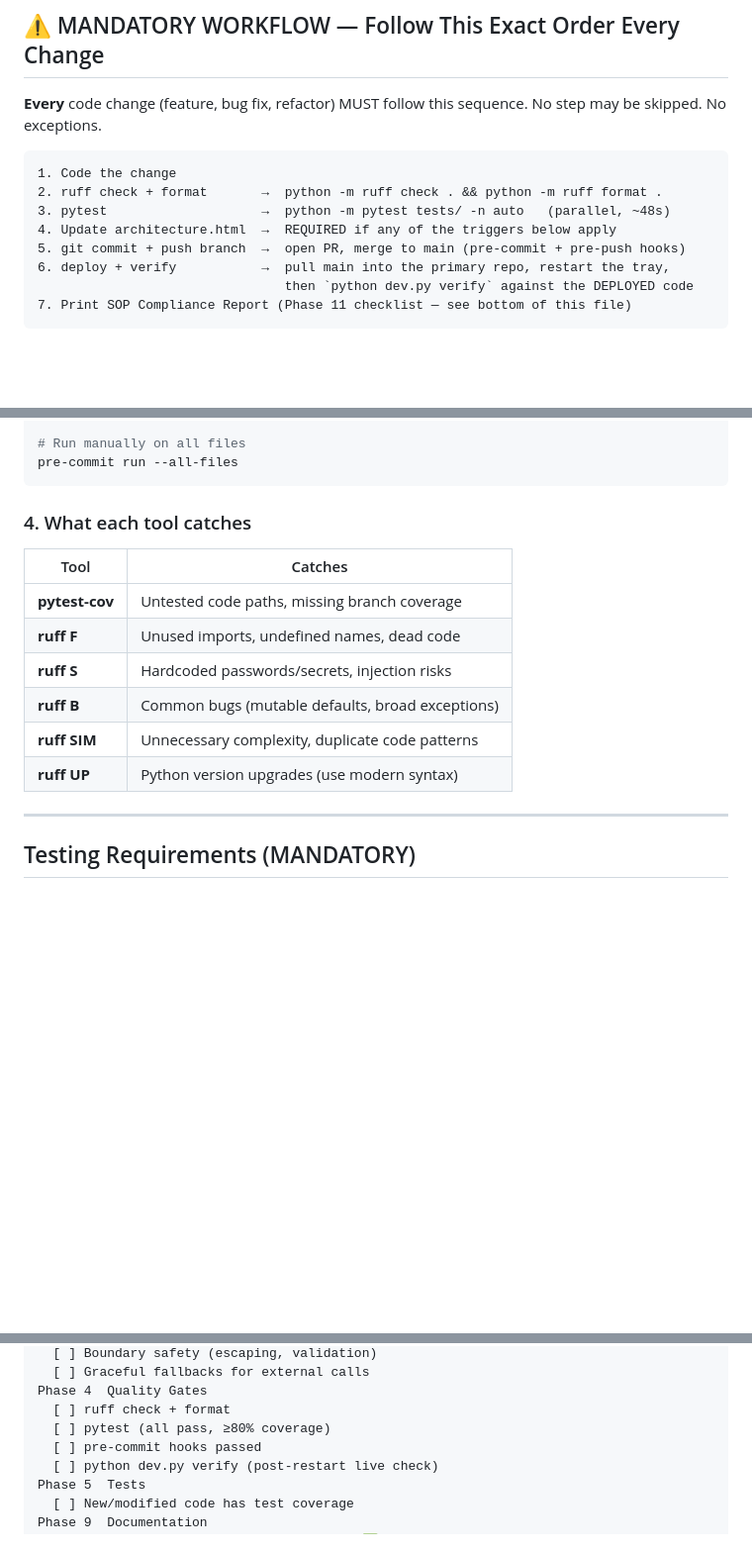
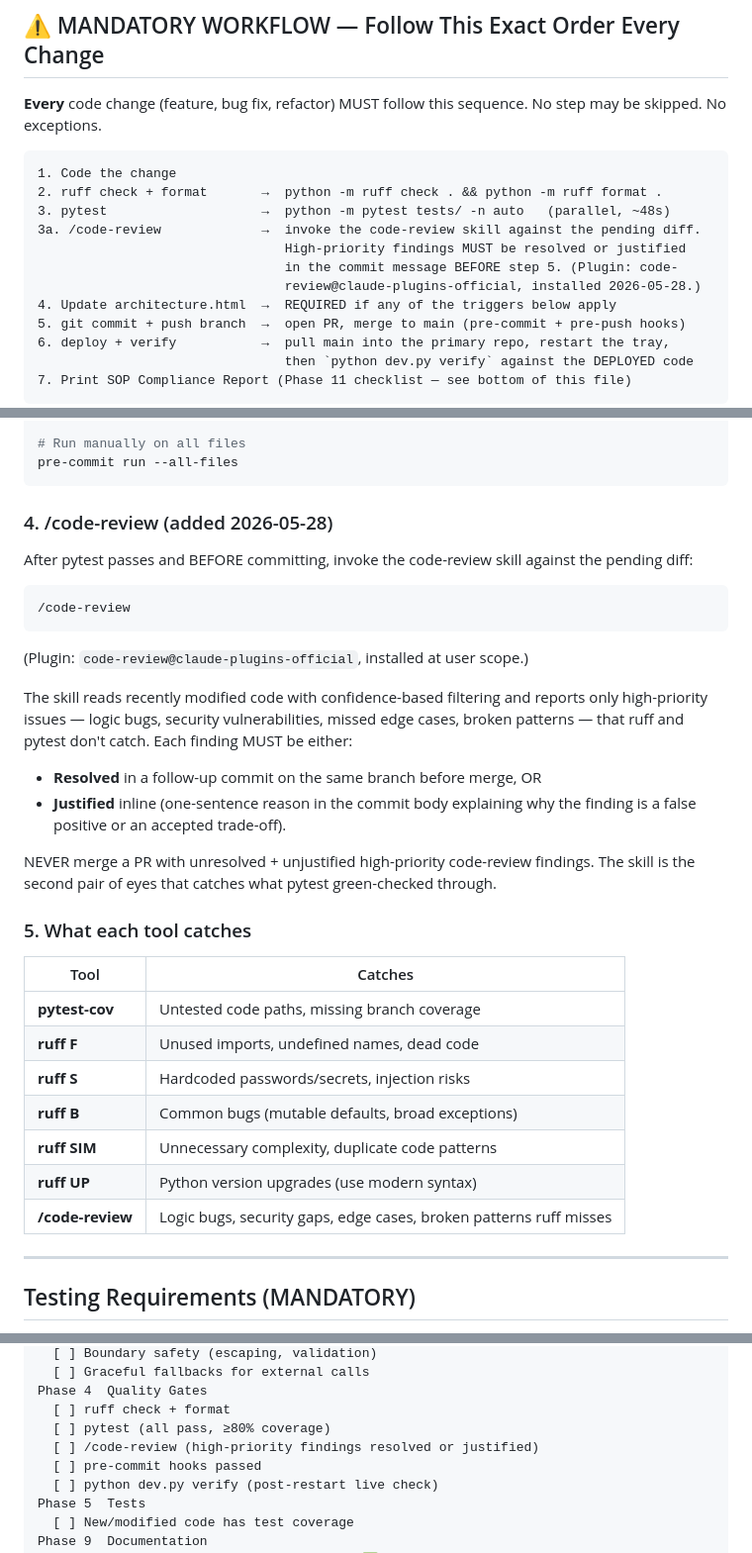
Before and after one commit to shigsdev/windesktopmgr, a Markdown page: CLAUDE.md, 3 parts joined by grey strips. Shown at 99% size. Drawn GitHub-style; blank space fills up the shorter version.

````diff
--- a/CLAUDE.md
+++ b/CLAUDE.md
@@ -9,6 +9,10 @@ No step may be skipped. No exceptions.
 1. Code the change
 2. ruff check + format       →  python -m ruff check . && python -m ruff format .
 3. pytest                    →  python -m pytest tests/ -n auto   (parallel, ~48s)
+3a. /code-review             →  invoke the code-review skill against the pending diff.
+                                High-priority findings MUST be resolved or justified
+                                in the commit message BEFORE step 5. (Plugin: code-
+                                review@claude-plugins-official, installed 2026-05-28.)
 4. Update architecture.html  →  REQUIRED if any of the triggers below apply
 5. git commit + push branch  →  open PR, merge to main (pre-commit + pre-push hooks)
 6. deploy + verify           →  pull main into the primary repo, restart the tray,
@@ -194,7 +198,31 @@ pre-commit install
 pre-commit run --all-files
 ```
 
-### 4. What each tool catches
+### 4. /code-review (added 2026-05-28)
+
+After pytest passes and BEFORE committing, invoke the code-review skill
+against the pending diff:
+
+```
+/code-review
+```
+
+(Plugin: `code-review@claude-plugins-official`, installed at user scope.)
+
+The skill reads recently modified code with confidence-based filtering
+and reports only high-priority issues — logic bugs, security
+vulnerabilities, missed edge cases, broken patterns — that ruff and
+pytest don't catch. Each finding MUST be either:
+
+- **Resolved** in a follow-up commit on the same branch before merge, OR
+- **Justified** inline (one-sentence reason in the commit body explaining
+  why the finding is a false positive or an accepted trade-off).
+
+NEVER merge a PR with unresolved + unjustified high-priority code-review
+findings. The skill is the second pair of eyes that catches what pytest
+green-checked through.
+
+### 5. What each tool catches
 
 | Tool | Catches |
 |------|---------|
@@ -204,6 +232,7 @@ pre-commit run --all-files
 | **ruff B** | Common bugs (mutable defaults, broad exceptions) |
 | **ruff SIM** | Unnecessary complexity, duplicate code patterns |
 | **ruff UP** | Python version upgrades (use modern syntax) |
+| **/code-review** | Logic bugs, security gaps, edge cases, broken patterns ruff misses |
 
 ---
 
@@ -470,6 +499,7 @@ Phase 3  Coding Standards
 Phase 4  Quality Gates
   [ ] ruff check + format
   [ ] pytest (all pass, ≥80% coverage)
+  [ ] /code-review (high-priority findings resolved or justified)
   [ ] pre-commit hooks passed
   [ ] python dev.py verify (post-restart live check)
 Phase 5  Tests
````
